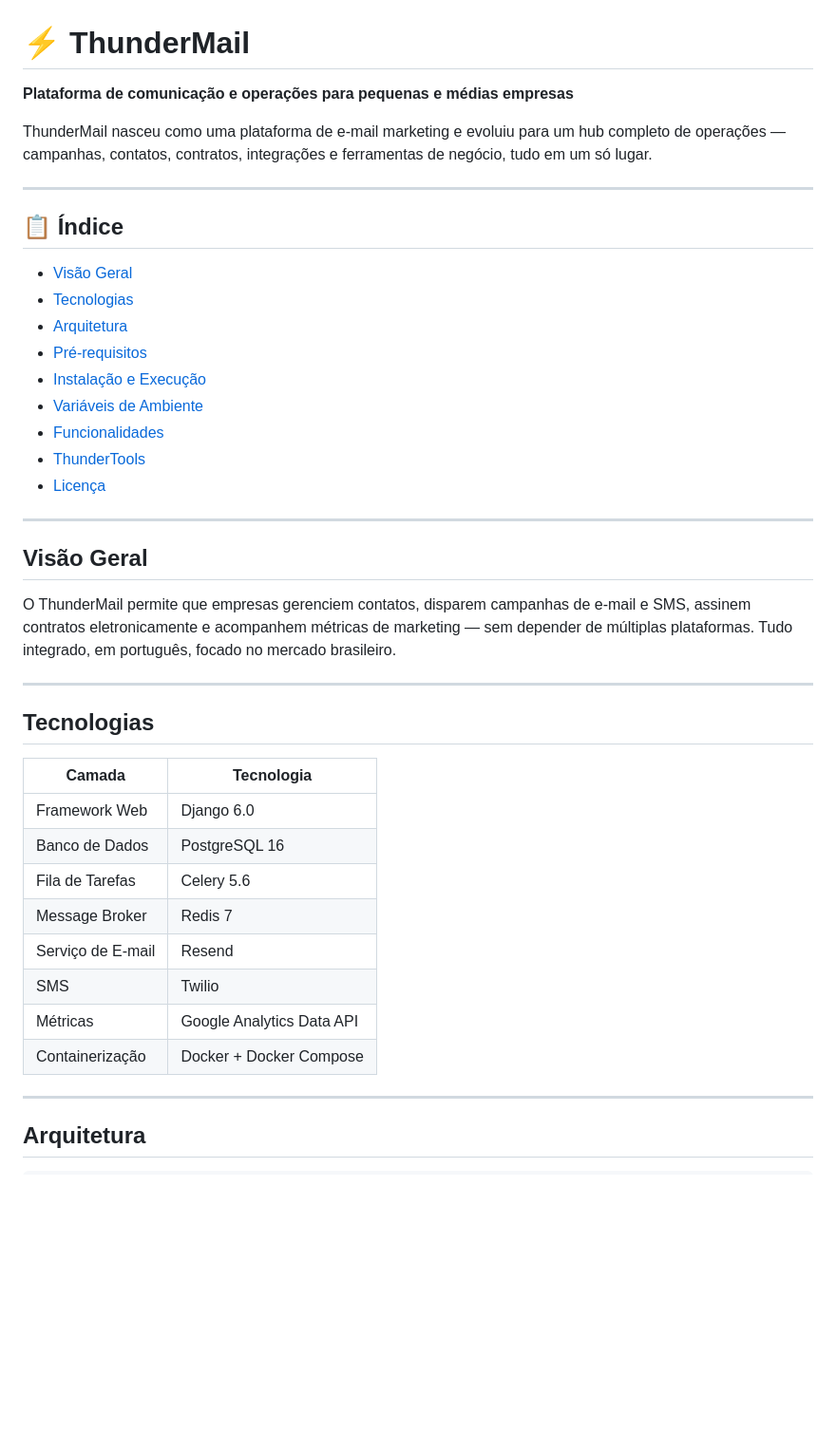
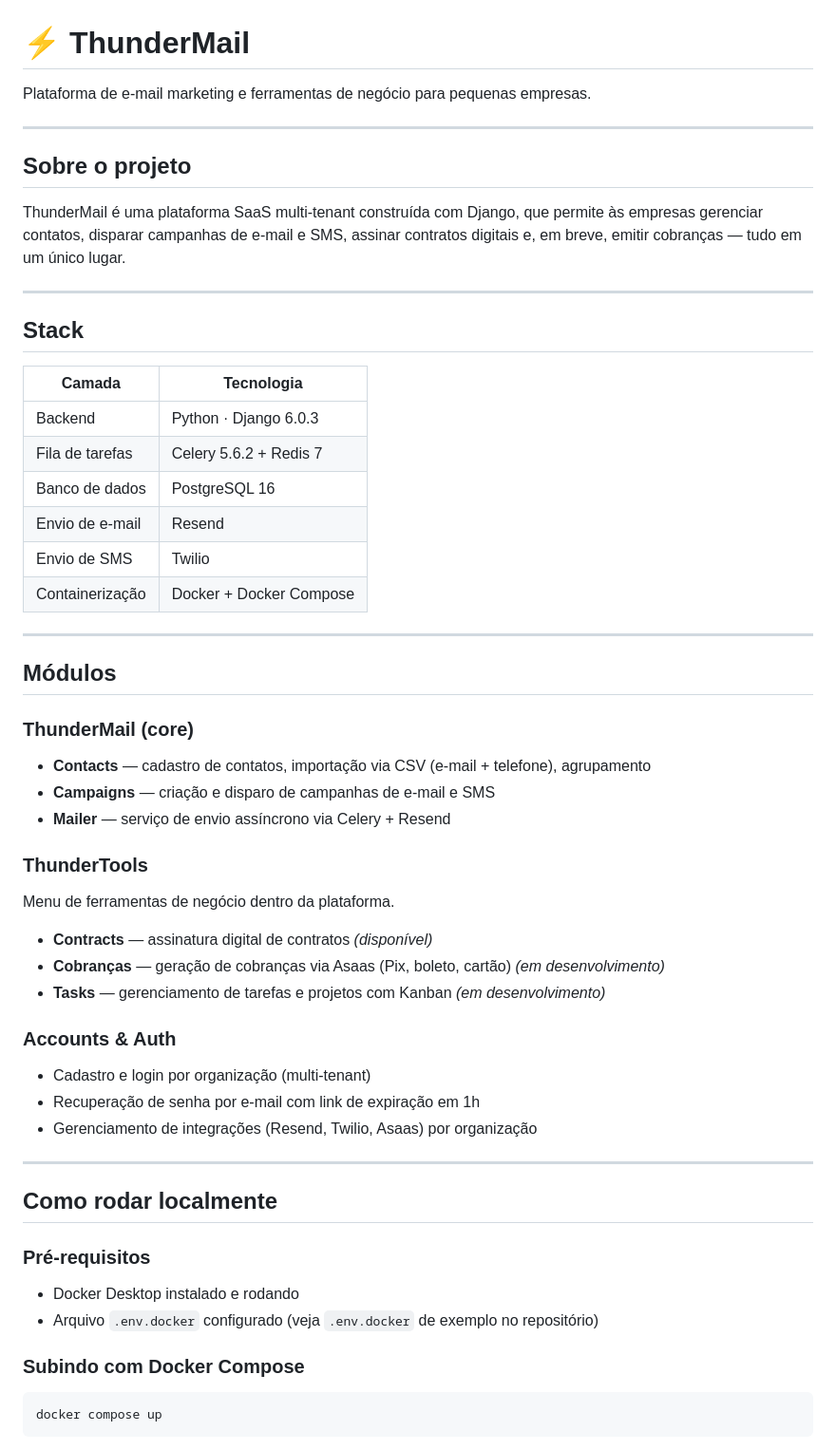
Before and after one commit to uDanielMelo/thundermail, a Markdown page: README.md, the part around one of its changes. Shown at 95% size. GitHub-like rendering; blank space fills up the shorter version.

Commit message:
docs: atualizar README com stack, módulos e roadmap

````diff
--- a/README.md
+++ b/README.md
@@ -1,45 +1,57 @@
 # ⚡ ThunderMail
 
-**Plataforma de comunicação e operações para pequenas e médias empresas**
-
-ThunderMail nasceu como uma plataforma de e-mail marketing e evoluiu para um hub completo de operações — campanhas, contatos, contratos, integrações e ferramentas de negócio, tudo em um só lugar.
+Plataforma de e-mail marketing e ferramentas de negócio para pequenas empresas.
 
 ---
 
-## 📋 Índice
+## Sobre o projeto
 
-- [Visão Geral](#visão-geral)
-- [Tecnologias](#tecnologias)
-- [Arquitetura](#arquitetura)
-- [Pré-requisitos](#pré-requisitos)
-- [Instalação e Execução](#instalação-e-execução)
-- [Variáveis de Ambiente](#variáveis-de-ambiente)
-- [Funcionalidades](#funcionalidades)
-- [ThunderTools](#thundertools)
-- [Licença](#licença)
+ThunderMail é uma plataforma SaaS multi-tenant construída com Django, que permite às empresas gerenciar contatos, disparar campanhas de e-mail e SMS, assinar contratos digitais e, em breve, emitir cobranças — tudo em um único lugar.
 
 ---
 
-## Visão Geral
-
-O ThunderMail permite que empresas gerenciem contatos, disparem campanhas de e-mail e SMS, assinem contratos eletronicamente e acompanhem métricas de marketing — sem depender de múltiplas plataformas. Tudo integrado, em português, focado no mercado brasileiro.
-
----
-
-## Tecnologias
+## Stack
 
 | Camada | Tecnologia |
 |---|---|
-| Framework Web | Django 6.0 |
-| Banco de Dados | PostgreSQL 16 |
-| Fila de Tarefas | Celery 5.6 |
-| Message Broker | Redis 7 |
-| Serviço de E-mail | Resend |
-| SMS | Twilio |
-| Métricas | Google Analytics Data API |
+| Backend | Python · Django 6.0.3 |
+| Fila de tarefas | Celery 5.6.2 + Redis 7 |
+| Banco de dados | PostgreSQL 16 |
+| Envio de e-mail | Resend |
+| Envio de SMS | Twilio |
 | Containerização | Docker + Docker Compose |
 
 ---
 
-## Arquitetura
+## Módulos
+
+### ThunderMail (core)
+- **Contacts** — cadastro de contatos, importação via CSV (e-mail + telefone), agrupamento
+- **Campaigns** — criação e disparo de campanhas de e-mail e SMS
+- **Mailer** — serviço de envio assíncrono via Celery + Resend
+
+### ThunderTools
+Menu de ferramentas de negócio dentro da plataforma.
+
+- **Contracts** — assinatura digital de contratos *(disponível)*
+- **Cobranças** — geração de cobranças via Asaas (Pix, boleto, cartão) *(em desenvolvimento)*
+- **Tasks** — gerenciamento de tarefas e projetos com Kanban *(em desenvolvimento)*
+
+### Accounts & Auth
+- Cadastro e login por organização (multi-tenant)
+- Recuperação de senha por e-mail com link de expiração em 1h
+- Gerenciamento de integrações (Resend, Twilio, Asaas) por organização
+
+---
+
+## Como rodar localmente
+
+### Pré-requisitos
+- Docker Desktop instalado e rodando
+- Arquivo `.env.docker` configurado (veja `.env.docker` de exemplo no repositório)
+
+### Subindo com Docker Compose
+
+```bash
+docker compose up
 ```
````
Also changed, not shown: other parts of README.md (+67 -122 lines).
